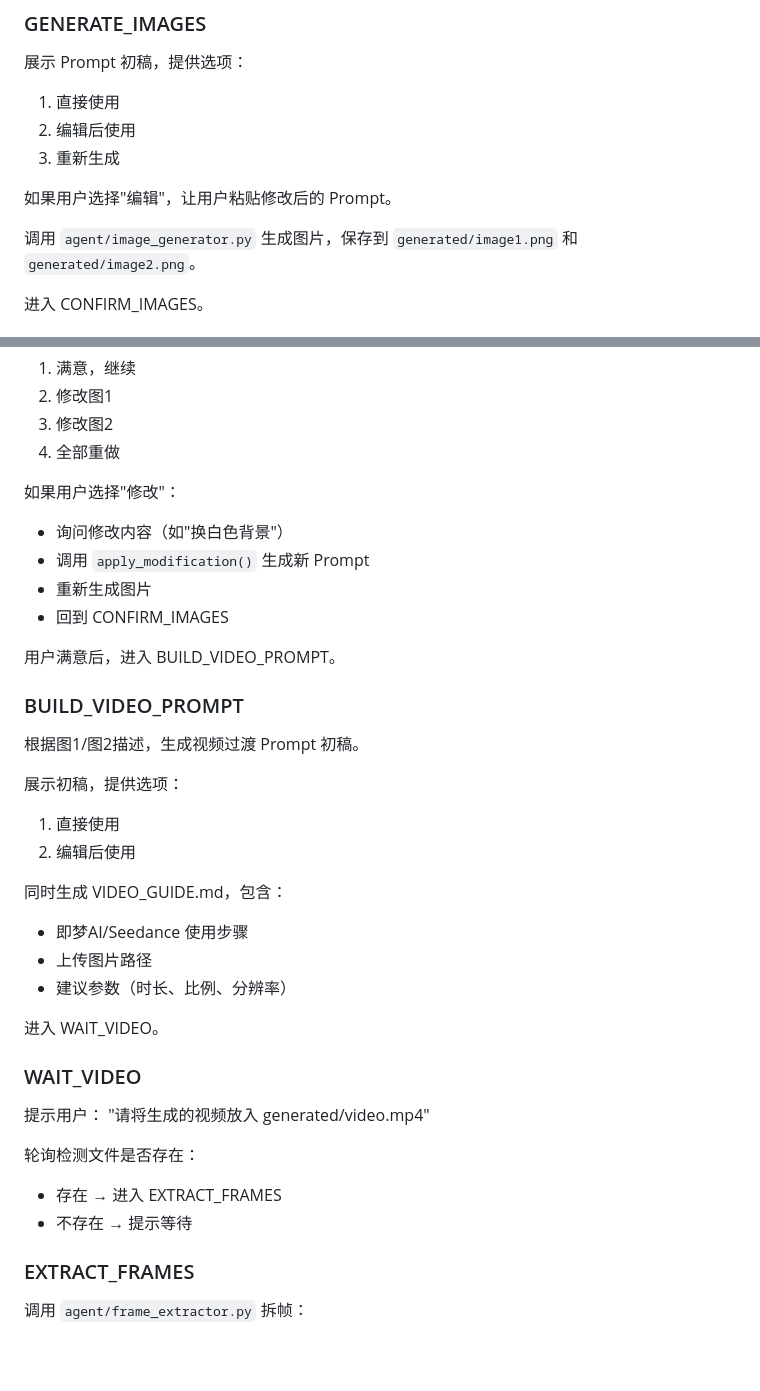
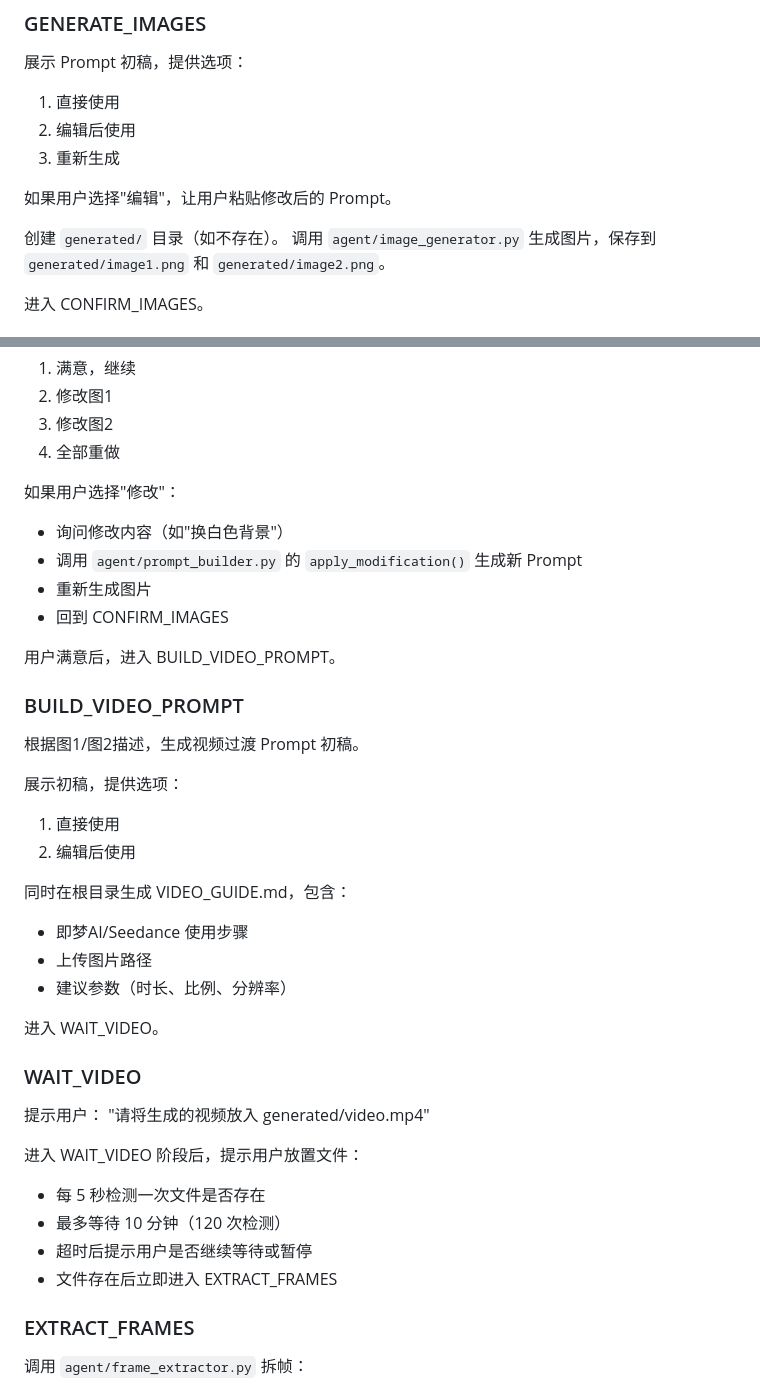
Before and after one commit to asaki9385/1vibecode-workflow, a Markdown page: .claude/skills/vibecode-agent.md, 2 parts joined by grey strips. Drawn GitHub-style; blank space fills up the shorter version.

```diff
--- a/.claude/skills/vibecode-agent.md
+++ b/.claude/skills/vibecode-agent.md
@@ -62,6 +64,7 @@ C. 产品场景图
 
 如果用户选择"编辑"，让用户粘贴修改后的 Prompt。
 
+创建 `generated/` 目录（如不存在）。
 调用 `agent/image_generator.py` 生成图片，保存到 `generated/image1.png` 和 `generated/image2.png`。
 
 进入 CONFIRM_IMAGES。
@@ -75,7 +78,7 @@ C. 产品场景图
 
 如果用户选择"修改"：
 - 询问修改内容（如"换白色背景"）
-- 调用 `apply_modification()` 生成新 Prompt
+- 调用 `agent/prompt_builder.py` 的 `apply_modification()` 生成新 Prompt
 - 重新生成图片
 - 回到 CONFIRM_IMAGES
 
@@ -88,7 +91,7 @@ C. 产品场景图
 1. 直接使用
 2. 编辑后使用
 
-同时生成 VIDEO_GUIDE.md，包含：
+同时在根目录生成 VIDEO_GUIDE.md，包含：
 - 即梦AI/Seedance 使用步骤
 - 上传图片路径
 - 建议参数（时长、比例、分辨率）
@@ -99,9 +102,11 @@ C. 产品场景图
 提示用户：
 "请将生成的视频放入 generated/video.mp4"
 
-轮询检测文件是否存在：
-- 存在 → 进入 EXTRACT_FRAMES
-- 不存在 → 提示等待
+进入 WAIT_VIDEO 阶段后，提示用户放置文件：
+- 每 5 秒检测一次文件是否存在
+- 最多等待 10 分钟（120 次检测）
+- 超时后提示用户是否继续等待或暂停
+- 文件存在后立即进入 EXTRACT_FRAMES
 
 ### EXTRACT_FRAMES
 调用 `agent/frame_extractor.py` 拆帧：
```
Also changed, not shown: other parts of .claude/skills/vibecode-agent.md (+35 -3 lines).
